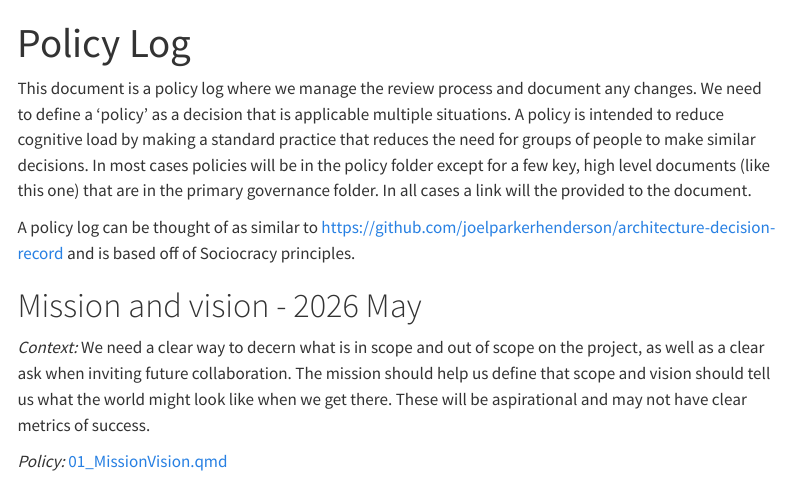
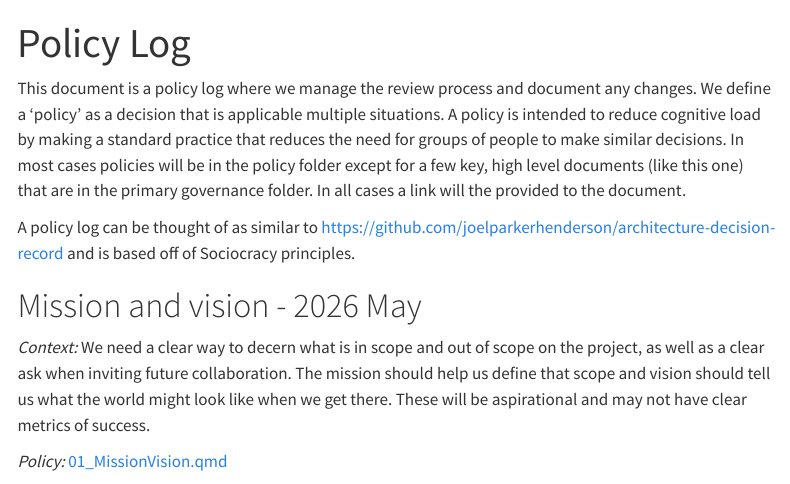
Before and after one commit to ktoddbrown/SoilDRaH, a Quarto document (00_ProjectGovernance/03_PolicyLog.qmd): the page in a window 1100 px wide, from its top. Rendered offline with R 4.5, knitr and Pandoc in place of Quarto, with nearby package versions; menus at the side of the page are left out.

Commit message:
minor edits

```diff
--- a/00_ProjectGovernance/03_PolicyLog.qmd
+++ b/00_ProjectGovernance/03_PolicyLog.qmd
@@ -5,7 +5,7 @@ toc: true
 ---
 
 This document is a policy log where we manage the review process and document any changes.
-We need to define a 'policy' as a decision that is applicable multiple situations.
+We define a 'policy' as a decision that is applicable multiple situations.
 A policy is intended to reduce cognitive load by making a standard practice that reduces the need for groups of people to make similar decisions.
 In most cases policies will be in the policy folder except for a few key, high level documents (like this one) that are in the primary governance folder.
 In all cases a link will the provided to the document.
```
Also changed, not shown: 00_ProjectGovernance/README.qmd (line endings or trailing spaces).
